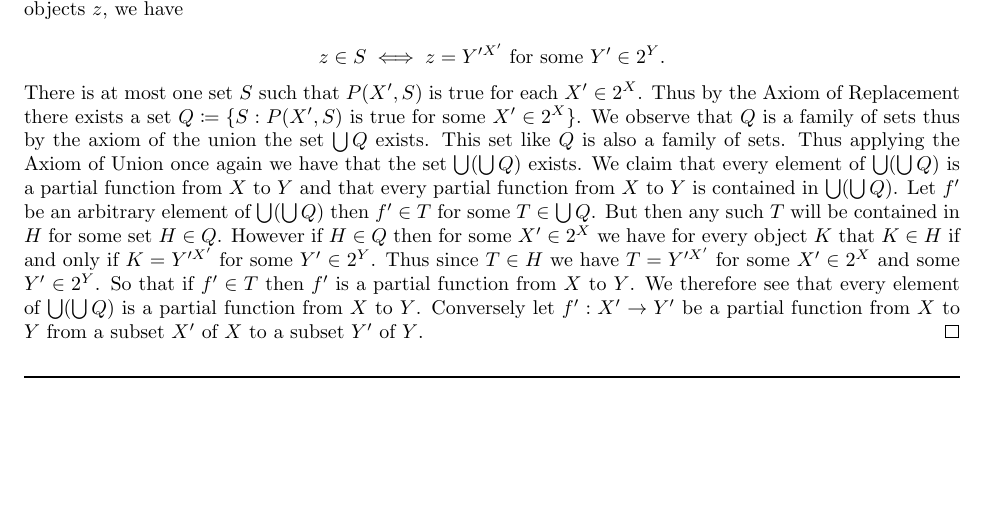
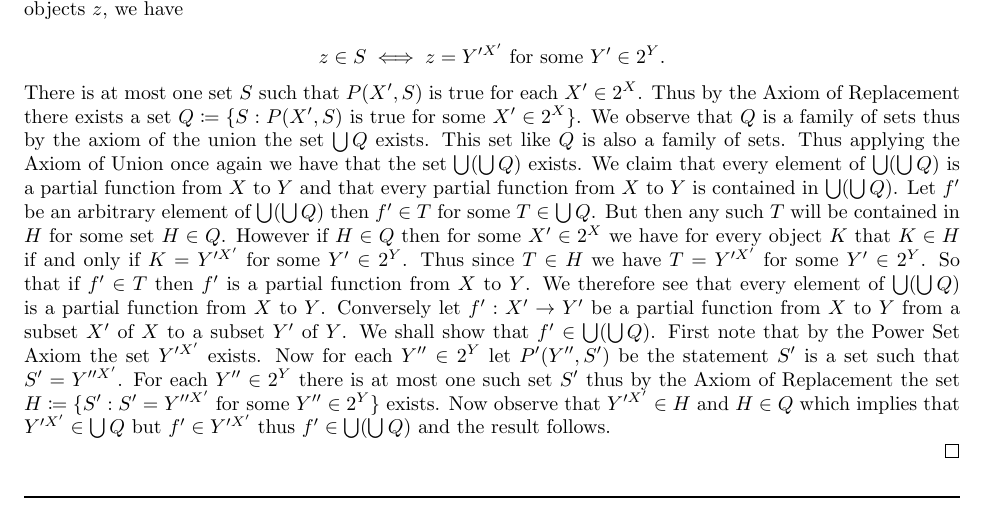
Before and after one commit to Darshan-Pillay/Terence-Tao-Analysis-1-Exercise-Solutions, a LaTeX problem sheet (Chapter3/chapter3_exercises.tex): part of page 2 of 2, cut so that both start at the same text, the shorter picture padded with empty space. Compiled offline with pdfLaTeX.

Commit message:
Added content for chapter 3 exercises

```diff
--- a/Chapter3/chapter3_exercises.tex
+++ b/Chapter3/chapter3_exercises.tex
@@ -64,7 +64,9 @@
 			\noindent There is at most one set $S$ such that $P(X',S)$ is true for each $X' \in 2^X$. Thus by the Axiom of Replacement there exists a set $Q \coloneqq \{S:P(X',S)\ \text{is true for some}\ X' \in 2^X\}$. We observe that $Q$ is a family of sets thus
 			by the axiom of the union the set $\bigcup Q$ exists. This set like $Q$ is also a family of sets. Thus applying the Axiom of Union once again we have that the set $\bigcup(\bigcup Q)$ exists. We claim that every element of $\bigcup(\bigcup Q)$ is a partial function from $X$ to $Y$ and that every partial function from $X$ to $Y$ is contained in $\bigcup(\bigcup Q)$.
 			Let $f'$ be an arbitrary element of $\bigcup(\bigcup Q)$ then $f' \in T$ for some $T \in \bigcup Q$. But then any such $T$ will be contained in $H$ for	some set $H \in Q$. However if $H \in Q$ then for some $X' \in 2^X$	 we have for every object $K$ that $K \in H$ if and only if $K = Y'^{X'}\ \text{for some}\  Y' \in 2^Y$. Thus since $T \in H$ we have $T = Y'^{X'}$ for some
-			$X' \in 2^X$ and some $Y' \in 2^Y$. So that if $f' \in T$ then $f'$ is a partial function from $X$ to $Y$. We therefore see that every element of $\bigcup(\bigcup Q)$ is a partial function from $X$ to $Y$. Conversely let $f':X' \rightarrow Y'$ be a partial function from $X$ to $Y$ from a subset $X'$ of $X$ to a subset $Y'$ of $Y$.
+			 $Y' \in 2^Y$. So that if $f' \in T$ then $f'$ is a partial function from $X$ to $Y$. We therefore see that every element of $\bigcup(\bigcup Q)$ is a partial function from $X$ to $Y$. Conversely let $f':X' \rightarrow Y'$ be a partial function from $X$ to $Y$ from a subset $X'$ of $X$ to a subset $Y'$ of $Y$. We shall show that $f' \in \bigcup(\bigcup Q)$. First note that by the Power Set Axiom the set $Y'^{X'}$ exists. Now for each $Y'' \in 2^Y$ let $P'(Y'',S')$ be the statement
+			 $S'$ is a set such that $S' = Y''^{X'}$. For each $Y'' \in 2^Y$ there is at most one such set $S'$ thus by the Axiom of Replacement the set $H \coloneqq \{S':S' = Y''^{X'}\ \text{for some}\ Y'' \in 2^Y \}$ exists. Now observe that  $Y'^{X'} \in H$ and $H \in Q$ which implies that $Y'^{X'} \in \bigcup Q$ but $f' \in Y'^{X'}$ thus $f' \in \bigcup(\bigcup Q)$ and the result follows.
+
 		\end{proof}
 	\lined
 
```
Also changed, not shown: Chapter3/chapter3_exercises.pdf, 2 other files.
